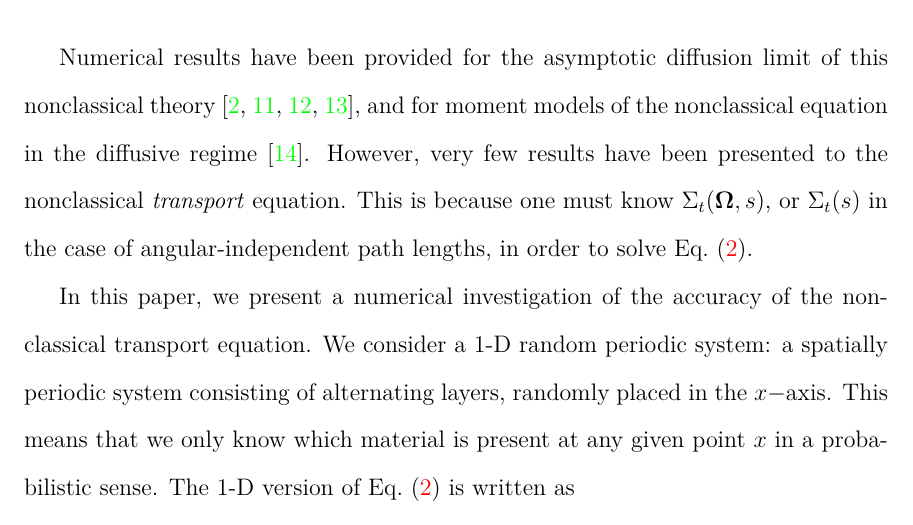
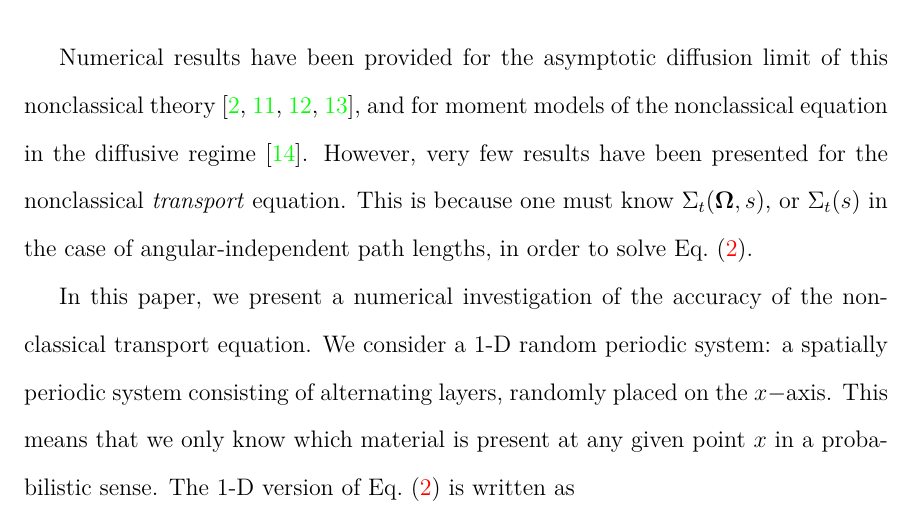
Before and after one commit to rachelslaybaugh/NSE, a LaTeX paper (NSE_v1.tex): part of page 4 of 22, cut so that both start at the same text. Compiled offline with pdfLaTeX.

Commit message:
two small word changes in intro and I changed my name to how I prefer it in publications.

```diff
--- a/NSE_v1.tex
+++ b/NSE_v1.tex
@@ -141,11 +141,11 @@ for the classical angular flux
 \end{subequations}
 
 Numerical results have been provided for the asymptotic diffusion limit of this nonclassical theory \cite{larvas11,vaslar09,vas13,vaslar14b}, and for moment models of the nonclassical equation in the diffusive regime \cite{kry13}.
-However, very few results have been presented to the nonclassical \textit{transport} equation.
+However, very few results have been presented for the nonclassical \textit{transport} equation.
 This is because one must know $\Sigma_t(\uomega,s)$, or $\Sigma_t(s)$ in the case of angular-independent path lengths, in order to solve \cref{eq2}.
 
 In this paper, we present a numerical investigation of the accuracy of the nonclassical transport equation.
-We consider a 1-D random periodic system: a spatially periodic system consisting of alternating layers, randomly placed in the $x-$axis.
+We consider a 1-D random periodic system: a spatially periodic system consisting of alternating layers, randomly placed on the $x-$axis.
 This means that we only know which material is present at any given point $x$ in a probabilistic sense.
 The 1-D version of \cref{eq2} is written as
 \begin{align}\label{eq6}
```
